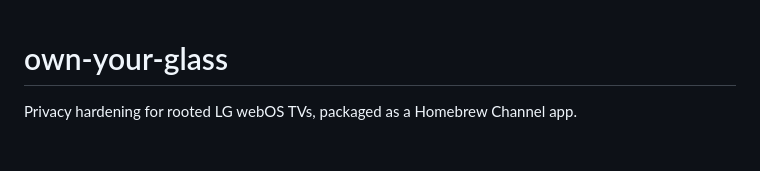
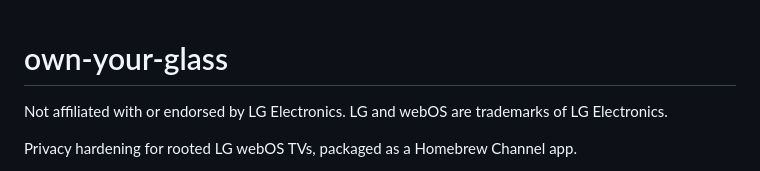
Before and after one commit to fivefold3/own-your-glass, a Markdown page: README.md, the part around the change. GitHub-like rendering; blank space fills up the shorter version.

Commit message:
Add affiliation disclaimer to README

```diff
--- a/README.md
+++ b/README.md
@@ -1,4 +1,6 @@
 # own-your-glass
+
+Not affiliated with or endorsed by LG Electronics. LG and webOS are trademarks of LG Electronics.
 
 Privacy hardening for rooted LG webOS TVs, packaged as a Homebrew Channel app.
 
```
